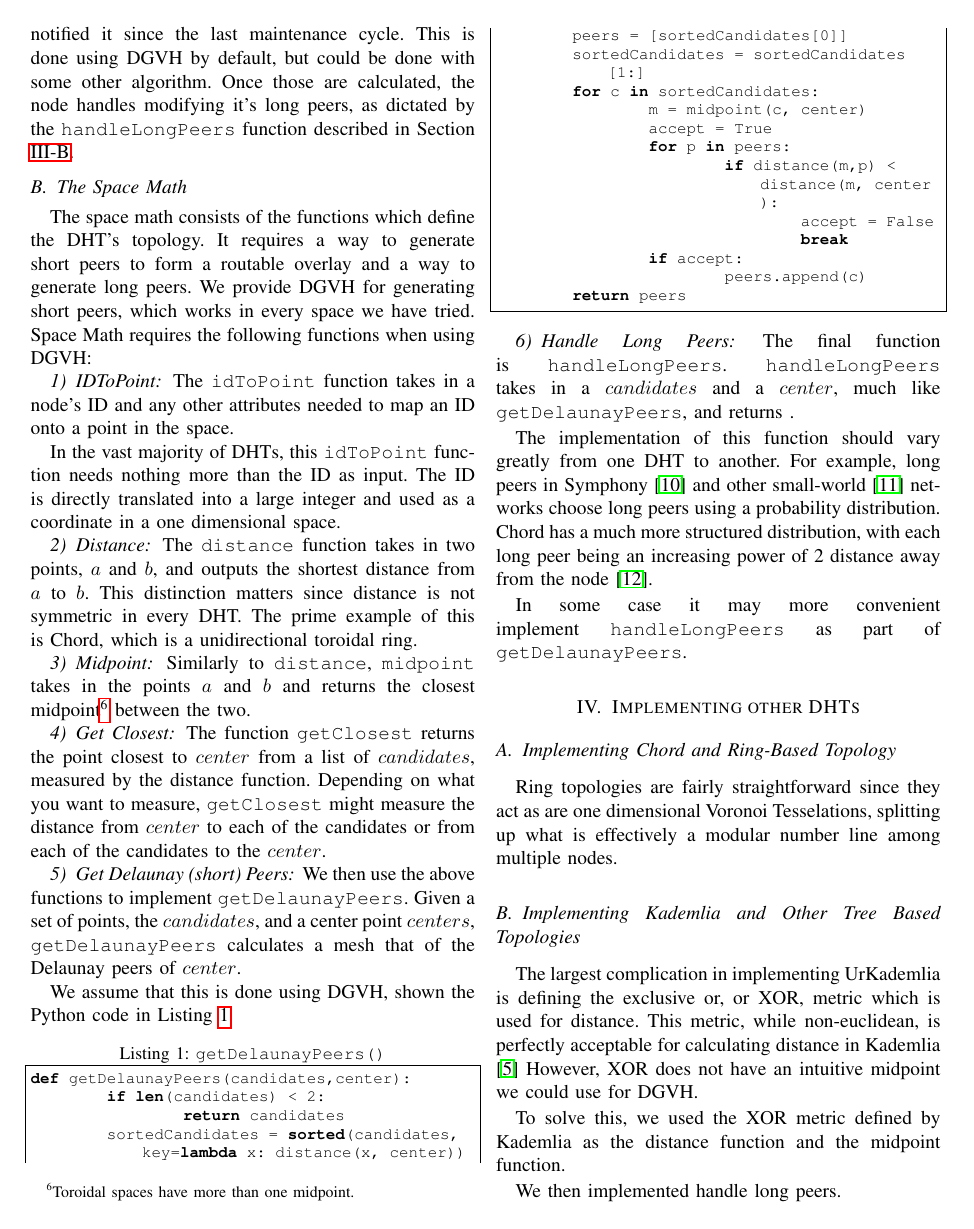
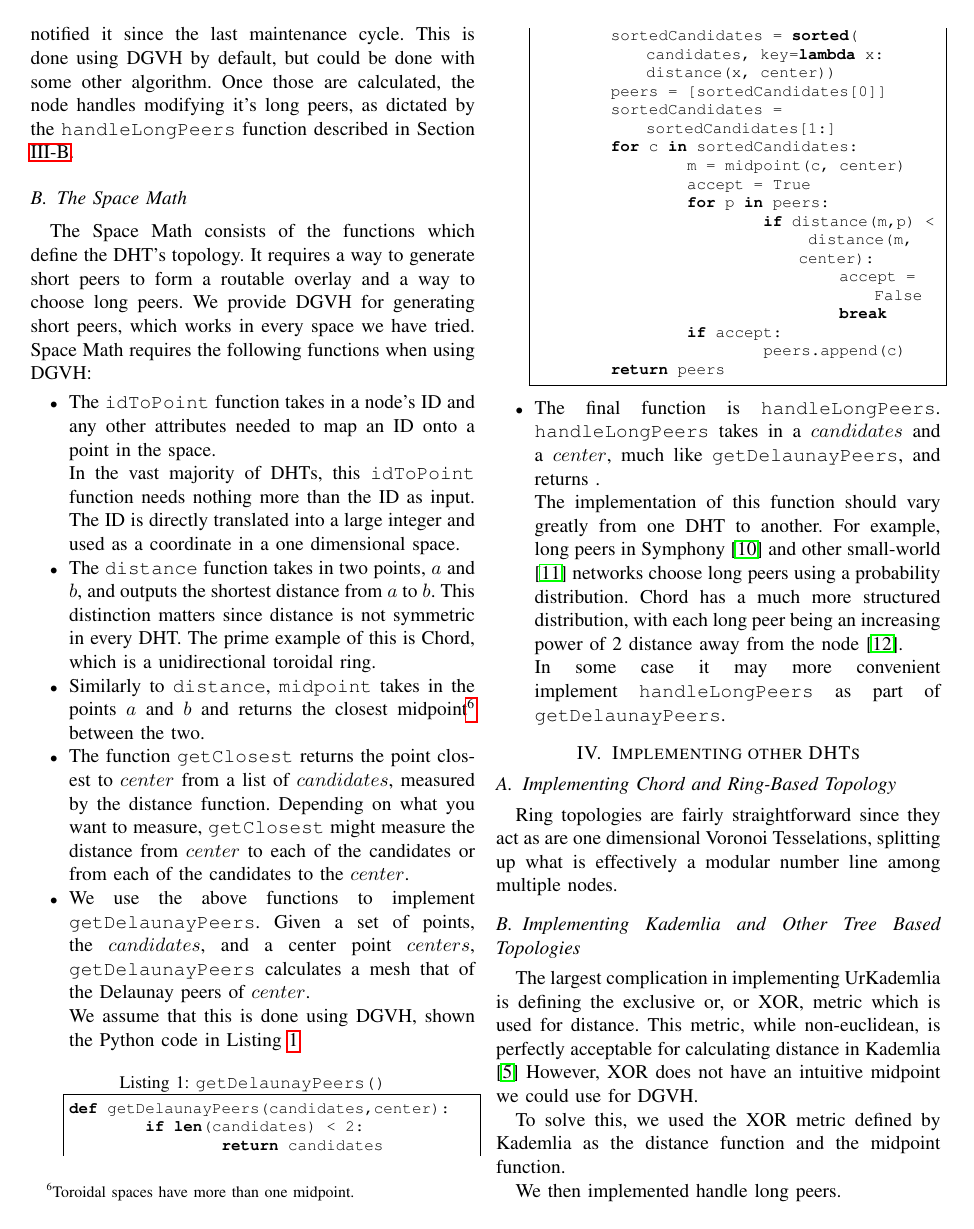
Before and after one commit to UrDHT/DevelopmentPlan, a LaTeX paper (whitepaper.tex): page 5 of 7. Compiled offline with pdfLaTeX.

Commit message:
Done with Section 3 redo

```diff
--- a/whitepaper.tex
+++ b/whitepaper.tex
@@ -359,34 +357,36 @@ Once those are calculated, the node handles modifying it's long peers, as dictat
 
 \subsection{The Space Math}
 \label{sec:space}
-The space math consists of the functions which define the DHT's topology.
-It requires a way to generate short peers to form a routable overlay and a way to generate long peers.
+The Space Math consists of the functions which define the DHT's topology.
+It requires a way to generate short peers to form a routable overlay and a way to choose long peers.
 We provide DGVH for generating short peers, which works in every space we have tried.
 Space Math requires the following functions when using DGVH:
 
-\subsubsection{IDToPoint}
-The \texttt{idToPoint} function takes in a node's ID and any other attributes needed to map an ID onto a point in the space.
+\begin{itemize}
+
+%\subsubsection{IDToPoint}
+\item The \texttt{idToPoint} function takes in a node's ID and any other attributes needed to map an ID onto a point in the space.
 
 In the vast majority of DHTs, this \texttt{idToPoint} function needs nothing more than the ID as input.
 The ID is directly translated into a large integer and used as a coordinate in a one dimensional space.
 
 
-\subsubsection{Distance}
-The \texttt{distance} function takes in two points, $a$ and $b$, and outputs the shortest distance from $a$ to $b$.
+%\subsubsection{Distance}
+\item The \texttt{distance} function takes in two points, $a$ and $b$, and outputs the shortest distance from $a$ to $b$.
 This distinction matters since distance is not symmetric in every DHT.
 The prime example of this is Chord, which is a unidirectional toroidal ring.
 
 
-\subsubsection{Midpoint}
+%\subsubsection{Midpoint}
 
-Similarly to \texttt{distance}, \texttt{midpoint} takes in the points $ a $ and $ b $ and returns the closest midpoint\footnote{Toroidal spaces have more than one midpoint.} between the two.
+\item Similarly to \texttt{distance}, \texttt{midpoint} takes in the points $ a $ and $ b $ and returns the closest midpoint\footnote{Toroidal spaces have more than one midpoint.} between the two.
 
-\subsubsection{Get Closest}
-The function \texttt{getClosest} returns the point closest to $ center$ from a list of $ candidates$, measured by the distance function.
+%\subsubsection{Get Closest}
+\item The function \texttt{getClosest} returns the point closest to $ center$ from a list of $ candidates$, measured by the distance function.
 Depending on what you want to measure, \texttt{getClosest} might measure the distance from $ center$ to each of the candidates or from each of the candidates to the $ center$.
 
-\subsubsection{Get Delaunay (short) Peers}
-We then use the above functions to implement  \texttt{getDelaunayPeers}.
+%\subsubsection{Get Delaunay (short) Peers}
+\item We use the above functions to implement  \texttt{getDelaunayPeers}.
 Given a set of points, the $ candidates$, and a center point $ centers$, \texttt{getDelaunayPeers} calculates a mesh that of the Delaunay peers of $ center$.
 
 We assume that this is done using DGVH, shown the Python code
@@ -414,9 +414,9 @@ def getDelaunayPeers(candidates,center):
 \end{lstlisting}
 
 
-\subsubsection{Handle Long Peers}
+%\subsubsection{Handle Long Peers}
 
-The final function is \texttt{handleLongPeers}.
+\item The final function is \texttt{handleLongPeers}.
 \texttt{handleLongPeers} takes in a $ candidates $ and a $ center$, much like \texttt{getDelaunayPeers}, and returns .
 %TODO it actually raises the question, how should it work?  Since we shouldn't recalculate long peers from scratch every time.
 
```
Also changed, not shown: whitepaper.pdf, whitepaper.tex (11 more changed lines).
